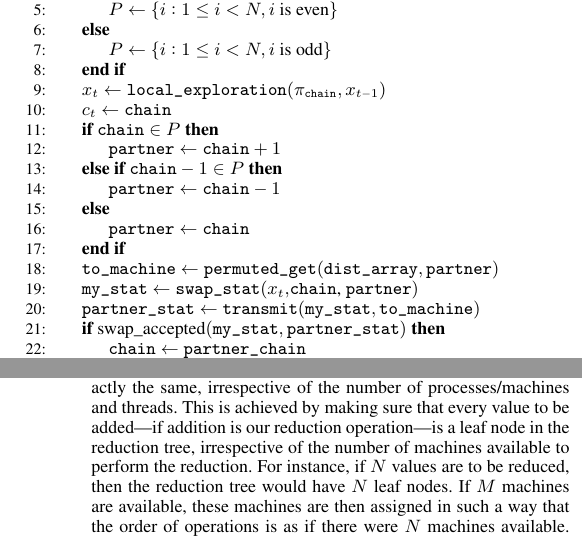
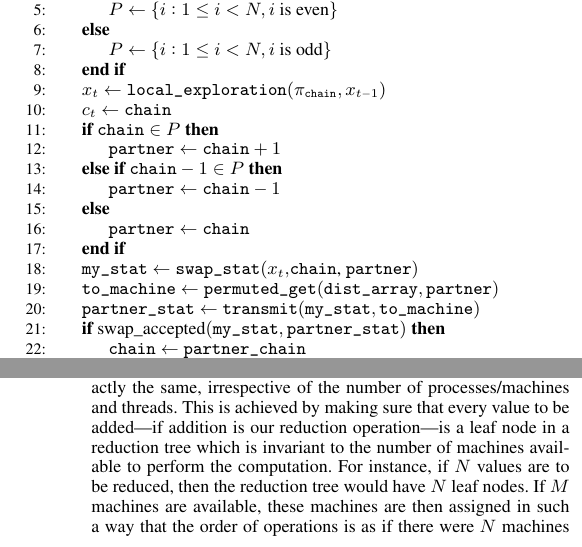
Before and after one commit to Julia-Tempering/Pigeons-Paper, a LaTeX document (paper/paper.tex, which reads paper/PT.tex, paper/SPI.tex): two parts of the columns of pages 7 and 9 of 12, joined at a grey line, cut so that both start at the same text. Compiled offline with pdfLaTeX.

```diff
--- a/paper/PT.tex
+++ b/paper/PT.tex
@@ -301,8 +301,8 @@
       \Else
       	\State $\texttt{partner} \gets \texttt{chain}$
       \EndIf
+	    \State $\texttt{my\_stat} \gets \texttt{swap\_stat}(x_t, $\texttt{chain}, $\texttt{partner} )$
       \State $\texttt{to\_machine} \gets  \texttt{permuted\_get}(\texttt{dist\_array}, \texttt{partner})$
-      \State $\texttt{my\_stat} \gets \texttt{swap\_stat}(x_t, $\texttt{chain}, $\texttt{partner} )$
       \State $\texttt{partner\_stat} \gets \texttt{transmit}(\texttt{my\_stat}, \texttt{to\_machine})$
       \If{$\text{swap\_accepted}(\texttt{my\_stat}, \texttt{partner\_stat})$}
         \State $\texttt{chain} \gets \texttt{partner\_chain}$
--- a/paper/SPI.tex
+++ b/paper/SPI.tex
@@ -71,8 +71,8 @@
 floating point arithmetic, we ensure that the order in which operations are performed
 is exactly the same, irrespective of the number of processes/machines and threads.
 This is achieved by making sure that every value to be added---if addition is our
-reduction operation---is a leaf node in the reduction tree, irrespective of the
-number of machines available to perform the reduction.
+reduction operation---is a leaf node in a reduction tree which is invariant to the
+number of machines available to perform the computation.
 For instance, if $N$ values are to be reduced, then the reduction tree would have
 $N$ leaf nodes. If $M$ machines are available, these machines are then assigned
 in such a way that the order of operations is as if there were $N$ machines available.
```
